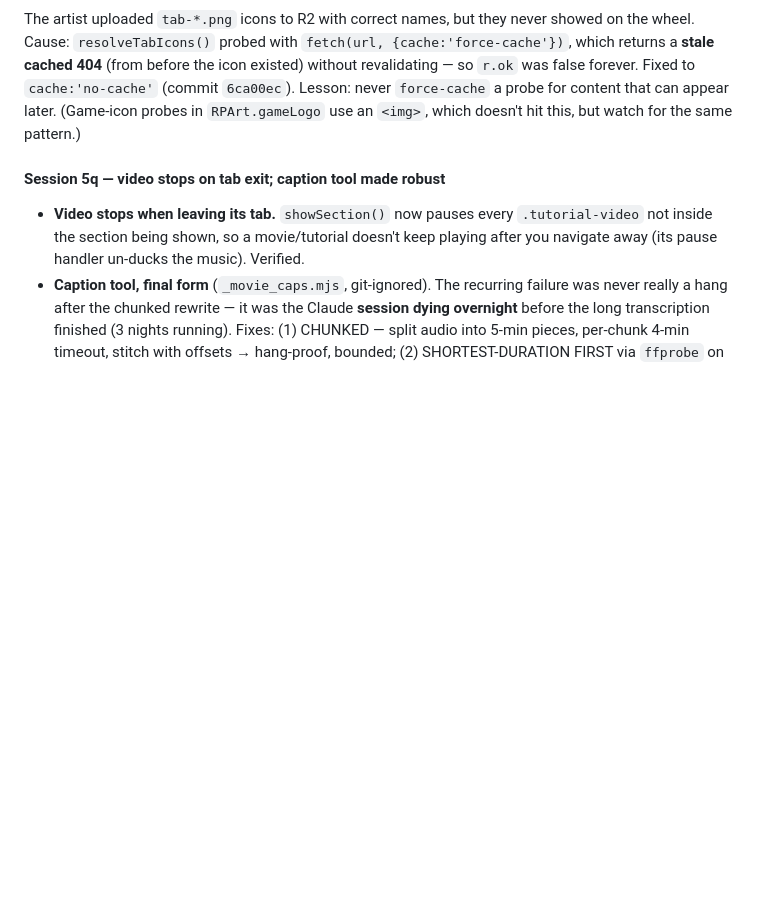
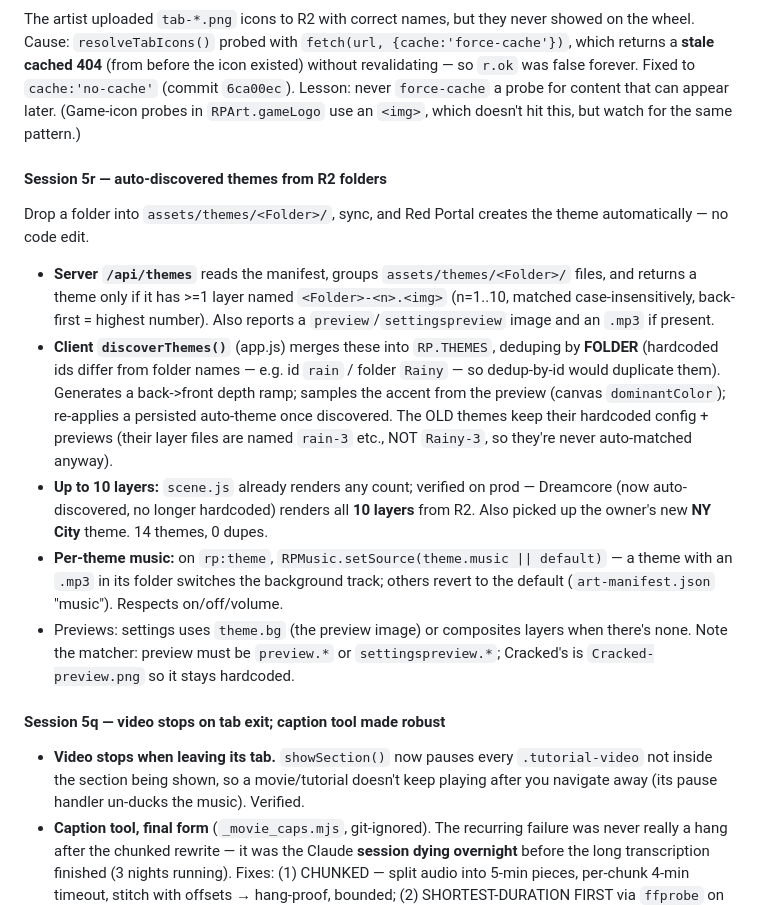
Before and after one commit to VVVULTURE/red-portal-DKR-LCL, a Markdown page: docs/SESSION-HISTORY.md, the part around the change. Drawn GitHub-style; blank space fills up the shorter version.

Commit message:
Document auto-discovered themes from R2 folders (Session 5r)
Co-Authored-By: Claude Opus 4.8 <noreply@anthropic.com>
Claude-Session: https://claude.ai/code/session_0149zZqreGBgSovXxWc6hSth

```diff
--- a/docs/SESSION-HISTORY.md
+++ b/docs/SESSION-HISTORY.md
@@ -750,6 +750,31 @@ Fixed to `cache:'no-cache'` (commit `6ca00ec`). Lesson: never `force-cache` a
 probe for content that can appear later. (Game-icon probes in `RPArt.gameLogo`
 use an `<img>`, which doesn't hit this, but watch for the same pattern.)
 
+#### Session 5r — auto-discovered themes from R2 folders
+
+Drop a folder into `assets/themes/<Folder>/`, sync, and Red Portal creates the
+theme automatically — no code edit.
+- **Server `/api/themes`** reads the manifest, groups `assets/themes/<Folder>/`
+  files, and returns a theme only if it has >=1 layer named `<Folder>-<n>.<img>`
+  (n=1..10, matched case-insensitively, back-first = highest number). Also
+  reports a `preview`/`settingspreview` image and an `.mp3` if present.
+- **Client `discoverThemes()`** (app.js) merges these into `RP.THEMES`, deduping
+  by **FOLDER** (hardcoded ids differ from folder names — e.g. id `rain` /
+  folder `Rainy` — so dedup-by-id would duplicate them). Generates a back->front
+  depth ramp; samples the accent from the preview (canvas `dominantColor`);
+  re-applies a persisted auto-theme once discovered. The OLD themes keep their
+  hardcoded config + previews (their layer files are named `rain-3` etc., NOT
+  `Rainy-3`, so they're never auto-matched anyway).
+- **Up to 10 layers:** `scene.js` already renders any count; verified on prod —
+  Dreamcore (now auto-discovered, no longer hardcoded) renders all **10 layers**
+  from R2. Also picked up the owner's new **NY City** theme. 14 themes, 0 dupes.
+- **Per-theme music:** on `rp:theme`, `RPMusic.setSource(theme.music || default)`
+  — a theme with an `.mp3` in its folder switches the background track; others
+  revert to the default (`art-manifest.json` "music"). Respects on/off/volume.
+- Previews: settings uses `theme.bg` (the preview image) or composites layers
+  when there's none. Note the matcher: preview must be `preview.*` or
+  `settingspreview.*`; Cracked's is `Cracked-preview.png` so it stays hardcoded.
+
 #### Session 5q — video stops on tab exit; caption tool made robust
 
 - **Video stops when leaving its tab.** `showSection()` now pauses every
```
